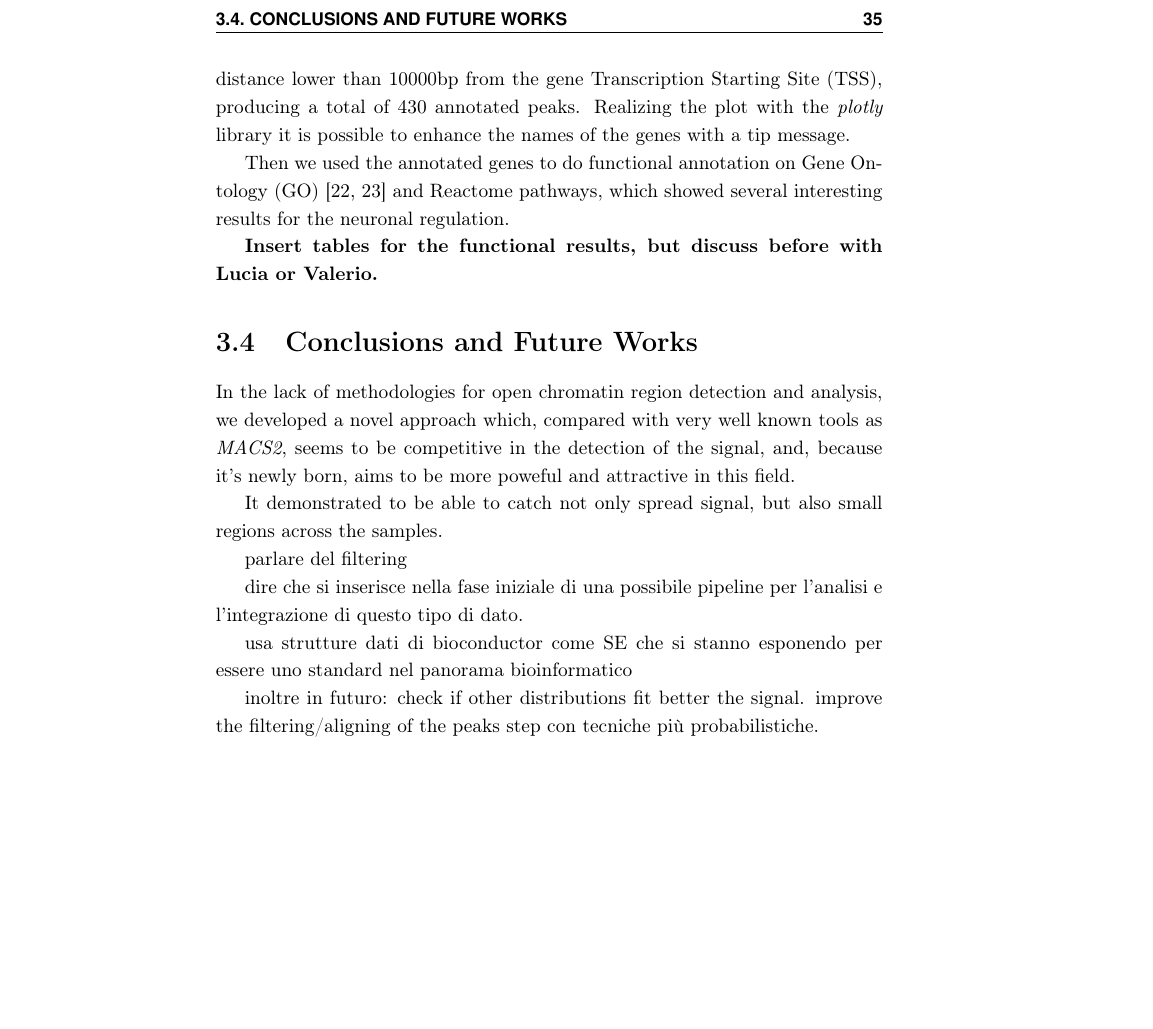
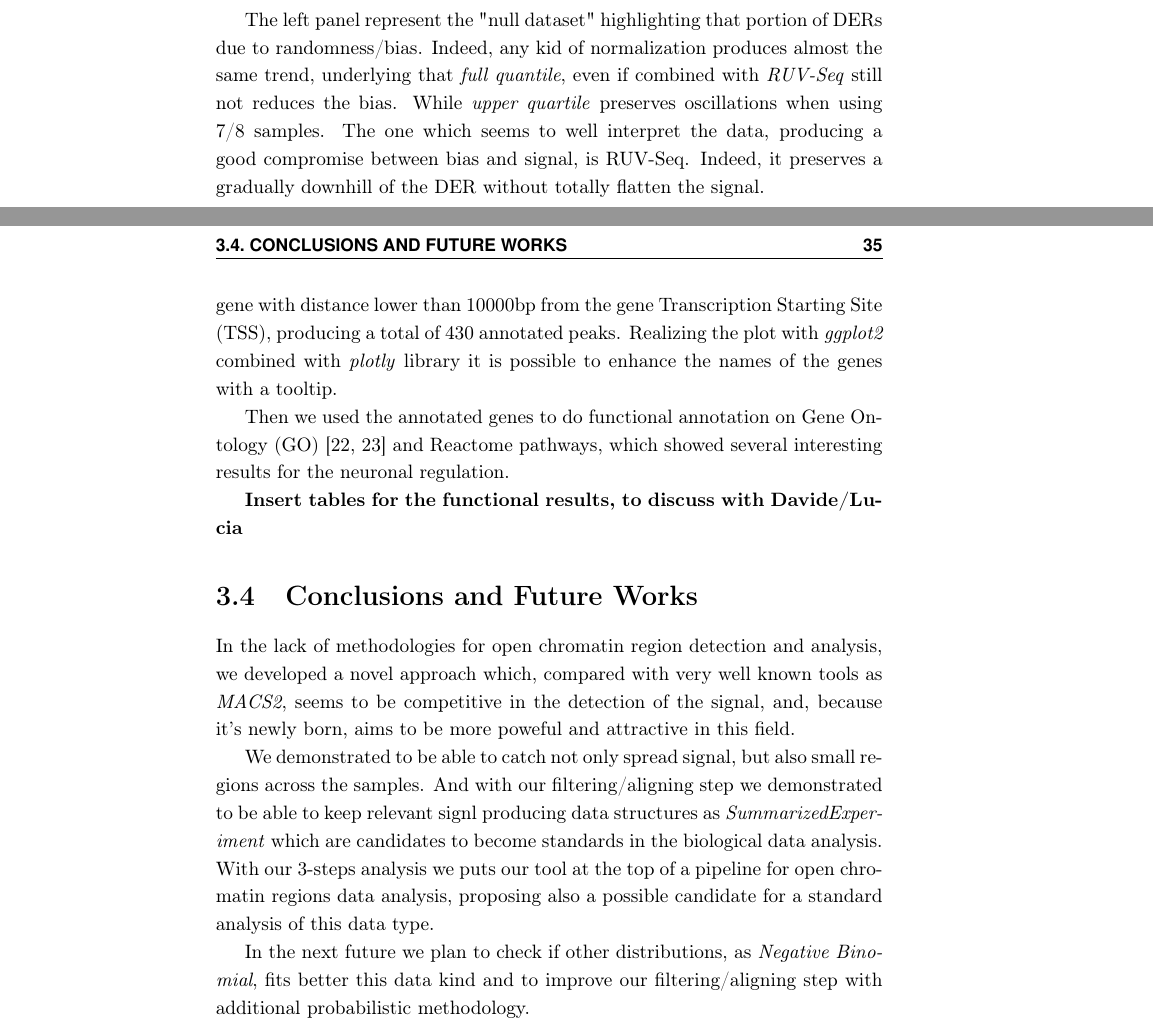
Before and after one commit to drighelli/PhDThesis, a LaTeX thesis (tex_thesis/Template.tex, which reads tex_thesis/sections/descan2/conclusions.tex, tex_thesis/sections/descan2/results.tex): part of page 35 of 55 before the commit and two parts of pages 31 and 35 of 55 after it, the two joined at a grey line, cut at the place of the change, the shorter picture padded with empty space. Compiled offline with pdfLaTeX.

Commit message:
descan2 only GO missing

```diff
--- a/tex_thesis/sections/descan2/conclusions.tex
+++ b/tex_thesis/sections/descan2/conclusions.tex
@@ -2,15 +2,8 @@
 
 In the lack of methodologies for open chromatin region detection and analysis, we developed a novel approach which, compared with very well known tools as \textit{MACS2}, seems to be competitive in the detection of the signal, and, because it's newly born, aims to be more poweful and attractive in this field.
 
-It demonstrated to be able to catch not only spread signal, but also small regions across the samples.
+We demonstrated to be able to catch not only spread signal, but also small regions across the samples.
+And with our filtering/aligning step we  demonstrated to be able to keep relevant signl producing data structures as \textit{SummarizedExperiment} which are candidates to become standards in the biological data analysis.
+With our 3-steps analysis we puts our tool at the top of a pipeline for open chromatin regions data analysis, proposing also a possible candidate for a standard analysis of this data type.
 
-parlare del filtering
-
-dire che si inserisce nella fase iniziale di una possibile pipeline per l'analisi e l'integrazione di questo tipo di dato.
-
-usa strutture dati di bioconductor come SE che si stanno esponendo per essere uno standard nel panorama bioinformatico
-
-
-inoltre in futuro:
-check if other distributions fit better the signal.
-improve the filtering/aligning of the peaks step con tecniche più probabilistiche.
+In the next future we plan to check if other distributions, as \textit{Negative Binomial}, fits better this data kind and to improve our filtering/aligning step with additional probabilistic methodology.
--- a/tex_thesis/sections/descan2/results.tex
+++ b/tex_thesis/sections/descan2/results.tex
@@ -94,7 +96,12 @@ When looking at the \textit{full-quantile} and \textit{RUV-Seq} by themself seem
 
 Even if these normalization methods show good performances with this type of epignomic data, our investigations suggest that more testing is required, and maybe an ad-hoc normalization method for these data has to be developed.
 
-\textbf{UNFORTUNATELY BECAUSE OF AN ERROR IN THE SCRIPT I'M GENERATING THE NULL DATASET COUNTS AGAIN... further conclusion needed on this figure}
+The left panel represent the "null dataset" highlighting that portion of \glspl{der} due to randomness/bias. Indeed, any kid of normalization produces almost the same trend, underlying that \textit{full quantile}, even if combined with \textit{RUV-Seq} still not reduces the bias.
+While \textit{upper quartile} preserves oscillations when using 7/8 samples.
+The one which seems to well interpret the data, producing a good compromise between bias and signal, is RUV-Seq.
+Indeed, it preserves a gradually downhill of the \gls{der} without totally flatten the signal.
+
+A note to be accounted is that in the case of the "null dataset" we had to set the RUV-Seq \lstinline!k! parameter to 1, otherwhise we were no able to obtain any result.
 %\begin{figure}[H]
 %\centering
 %\includegraphics[width=\textwidth, height=\textheight, keepaspectratio]{img/descan2/normalizations.png}
@@ -138,6 +145,6 @@ We used the resulting significant \glspl{deg} (probability higher than 0.95) to
 Figure 	\ref{fig:depeakdegenessdescan} illustrates with green circles the peaks with an annotated gene with distance lower than 10000bp from the gene \gls{tss}, producing a total of 430 annotated peaks.
-Realizing the plot with the \textit{plotly} library it is possible to enhance the names of the genes with a tip message.
+Realizing the plot with \textit{ggplot2} combined with \textit{plotly} library it is possible to enhance the names of the genes with a tooltip.
 
 Then we used the annotated genes to do functional annotation on \gls{go} \cite{GeneOntologyConsortium2004, GeneOntologyConsortium2015} and Reactome pathways, which showed several interesting results for the neuronal regulation.
 
-\textbf{Insert tables for the functional results, but discuss before with Lucia or Valerio.}
+\textbf{Insert tables for the functional results, to discuss with Davide/Lucia}
```
Also changed, not shown: tex_thesis/sections/descan2/results.tex (28 more changed lines), 8 other files.
